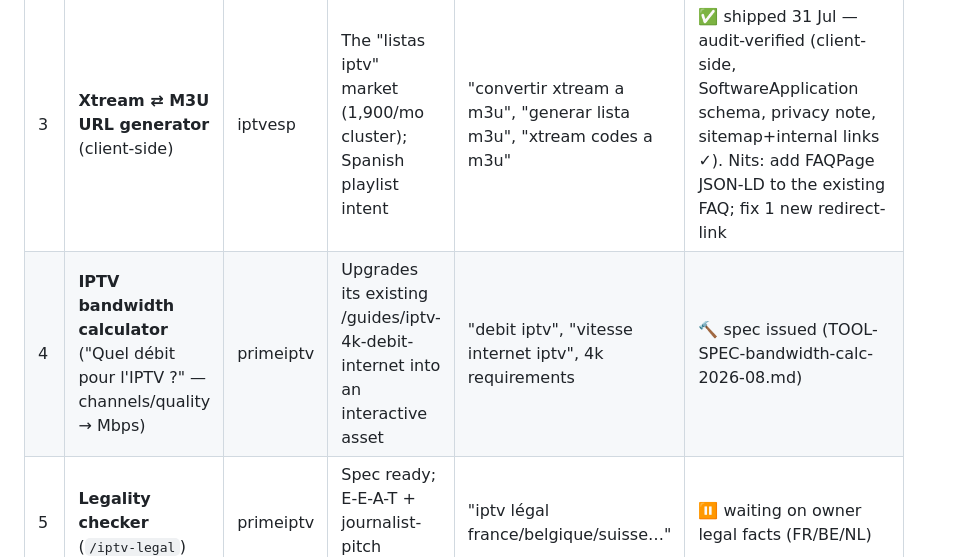
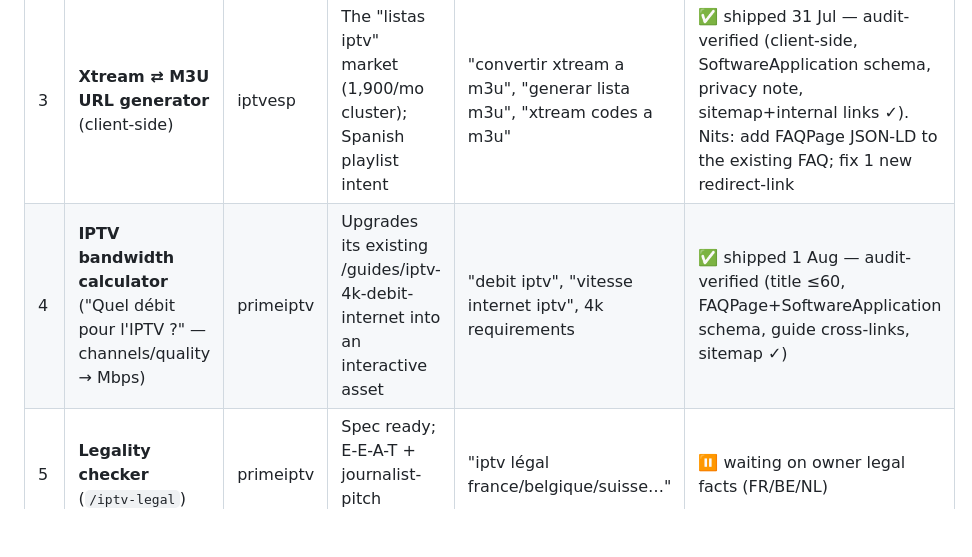
Before and after one commit to alghostrader/jamal, a Markdown page: TOOLS-ROADMAP-2026-08.md, the part around the change. Drawn GitHub-style; blank space fills up the shorter version.

Commit message:
Roadmap: tool #4 (bandwidth calculator) verified shipped
Co-Authored-By: Claude Fable 5 <noreply@anthropic.com>
Claude-Session: https://claude.ai/code/session_01Pcy5eo6ZMpddnMs8vfGhGo

```diff
--- a/TOOLS-ROADMAP-2026-08.md
+++ b/TOOLS-ROADMAP-2026-08.md
@@ -16,7 +16,7 @@
 | 1 | **Device/app compatibility checker** (`/application-iptv`) | smarters-live | The app hub; feeds the 49,500/mo Smarters Pro play | application iptv (6,600), device long-tail | ✅ shipped 31 Jul — audit-verified (hub+9 devices live, SSG, FAQ/HowTo/Breadcrumb schema, sitemap ✓; funnel CTA lands on primeiptv /tarifs, 200 ✓) |
 | 2 | **Downloader codes list (legit apps) + Downloader tutorial** | smarters-live | Extends the app hub; huge Firestick intent | "downloader codes", "code downloader firestick" FR/EN long-tail | ✅ shipped 31 Jul — audit-verified (/codes-downloader ItemList+FAQ, /utiliser-downloader-firestick HowTo, sitemap ✓, piracy-scan clean) |
 | 3 | **Xtream ⇄ M3U URL generator** (client-side) | iptvesp | The "listas iptv" market (1,900/mo cluster); Spanish playlist intent | "convertir xtream a m3u", "generar lista m3u", "xtream codes a m3u" | ✅ shipped 31 Jul — audit-verified (client-side, SoftwareApplication schema, privacy note, sitemap+internal links ✓). Nits: add FAQPage JSON-LD to the existing FAQ; fix 1 new redirect-link |
-| 4 | **IPTV bandwidth calculator** ("Quel débit pour l'IPTV ?" — channels/quality → Mbps) | primeiptv | Upgrades its existing /guides/iptv-4k-debit-internet into an interactive asset | "debit iptv", "vitesse internet iptv", 4k requirements | 🔨 spec issued (TOOL-SPEC-bandwidth-calc-2026-08.md) |
+| 4 | **IPTV bandwidth calculator** ("Quel débit pour l'IPTV ?" — channels/quality → Mbps) | primeiptv | Upgrades its existing /guides/iptv-4k-debit-internet into an interactive asset | "debit iptv", "vitesse internet iptv", 4k requirements | ✅ shipped 1 Aug — audit-verified (title ≤60, FAQPage+SoftwareApplication schema, guide cross-links, sitemap ✓) |
 | 5 | **Legality checker** (`/iptv-legal`) | primeiptv | Spec ready; E-E-A-T + journalist-pitch credential | "iptv légal france/belgique/suisse…" | ⏸ waiting on owner legal facts (FR/BE/NL) |
 | 6 | **NL buyer's checklist** (interactive "waar let je op bij iptv kopen") | iptvned | Buy-intent tool for "iptv kopen" (6,600) | iptv kopen, iptv aanbieders | later |
 | 7 | FR M3U generator variant | iptvpix | Only if #3 performs; pix targets "iptv m3u" (590) | iptv m3u france | later (post-recovery) |
```
